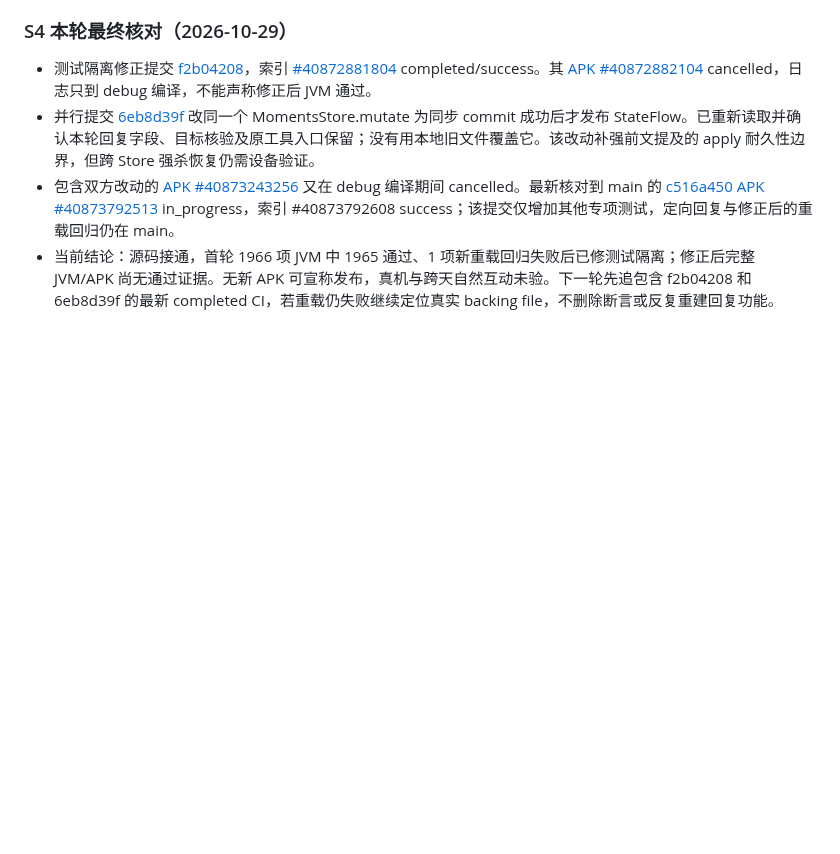
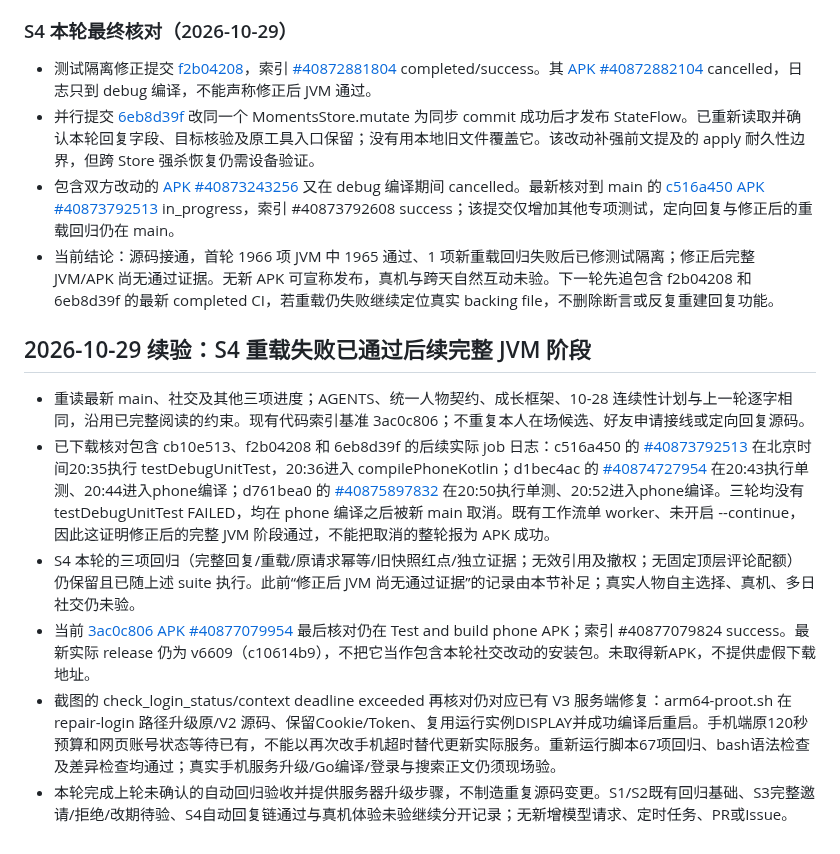
Before and after one commit to jiacimu-droid/lulu1, a Markdown page: docs/architecture/SOCIAL_AUTONOMY_PROGRESS.md, the part around the change. Drawn GitHub-style; blank space fills up the shorter version.

Commit message:
docs(social): verify S4 JVM regressions from three completed test stages

```diff
--- a/docs/architecture/SOCIAL_AUTONOMY_PROGRESS.md
+++ b/docs/architecture/SOCIAL_AUTONOMY_PROGRESS.md
@@ -78,3 +78,12 @@
 - 并行提交 [6eb8d39f](https://github.com/jiacimu-droid/lulu1/commit/6eb8d39f800e081b51d8d0036efb0a15caa638df) 改同一个 MomentsStore.mutate 为同步 commit 成功后才发布 StateFlow。已重新读取并确认本轮回复字段、目标核验及原工具入口保留；没有用本地旧文件覆盖它。该改动补强前文提及的 apply 耐久性边界，但跨 Store 强杀恢复仍需设备验证。
 - 包含双方改动的 [APK #40873243256](https://github.com/jiacimu-droid/lulu1/actions/runs/40873243256) 又在 debug 编译期间 cancelled。最新核对到 main 的 [c516a450 APK #40873792513](https://github.com/jiacimu-droid/lulu1/actions/runs/40873792513) in_progress，索引 #40873792608 success；该提交仅增加其他专项测试，定向回复与修正后的重载回归仍在 main。
 - 当前结论：源码接通，首轮 1966 项 JVM 中 1965 通过、1 项新重载回归失败后已修测试隔离；修正后完整 JVM/APK 尚无通过证据。无新 APK 可宣称发布，真机与跨天自然互动未验。下一轮先追包含 f2b04208 和 6eb8d39f 的最新 completed CI，若重载仍失败继续定位真实 backing file，不删除断言或反复重建回复功能。
+
+## 2026-10-29 续验：S4 重载失败已通过后续完整 JVM 阶段
+
+- 重读最新 main、社交及其他三项进度；AGENTS、统一人物契约、成长框架、10-28 连续性计划与上一轮逐字相同，沿用已完整阅读的约束。现有代码索引基准 3ac0c806；不重复本人在场候选、好友申请接线或定向回复源码。
+- 已下载核对包含 cb10e513、f2b04208 和 6eb8d39f 的后续实际 job 日志：c516a450 的 [#40873792513](https://github.com/jiacimu-droid/lulu1/actions/runs/40873792513) 在北京时间20:35执行 testDebugUnitTest，20:36进入 compilePhoneKotlin；d1bec4ac 的 [#40874727954](https://github.com/jiacimu-droid/lulu1/actions/runs/40874727954) 在20:43执行单测、20:44进入phone编译；d761bea0 的 [#40875897832](https://github.com/jiacimu-droid/lulu1/actions/runs/40875897832) 在20:50执行单测、20:52进入phone编译。三轮均没有 testDebugUnitTest FAILED，均在 phone 编译之后被新 main 取消。既有工作流单 worker、未开启 --continue，因此这证明修正后的完整 JVM 阶段通过，不能把取消的整轮报为 APK 成功。
+- S4 本轮的三项回归（完整回复/重载/原请求幂等/旧快照红点/独立证据；无效引用及撤权；无固定顶层评论配额）仍保留且已随上述 suite 执行。此前“修正后 JVM 尚无通过证据”的记录由本节补足；真实人物自主选择、真机、多日社交仍未验。
+- 当前 [3ac0c806 APK #40877079954](https://github.com/jiacimu-droid/lulu1/actions/runs/40877079954) 最后核对仍在 Test and build phone APK；索引 #40877079824 success。最新实际 release 仍为 v6609（c10614b9），不把它当作包含本轮社交改动的安装包。未取得新APK，不提供虚假下载地址。
+- 截图的 check_login_status/context deadline exceeded 再核对仍对应已有 V3 服务端修复：arm64-proot.sh 在 repair-login 路径升级原/V2 源码、保留Cookie/Token、复用运行实例DISPLAY并成功编译后重启。手机端原120秒预算和网页账号状态等待已有，不能以再次改手机超时替代更新实际服务。重新运行脚本67项回归、bash语法检查及差异检查均通过；真实手机服务升级/Go编译/登录与搜索正文仍须现场验。
+- 本轮完成上轮未确认的自动回归验收并提供服务器升级步骤，不制造重复源码变更。S1/S2既有回归基础、S3完整邀请/拒绝/改期待验、S4自动回复链通过与真机体验未验继续分开记录；无新增模型请求、定时任务、PR或Issue。
```
